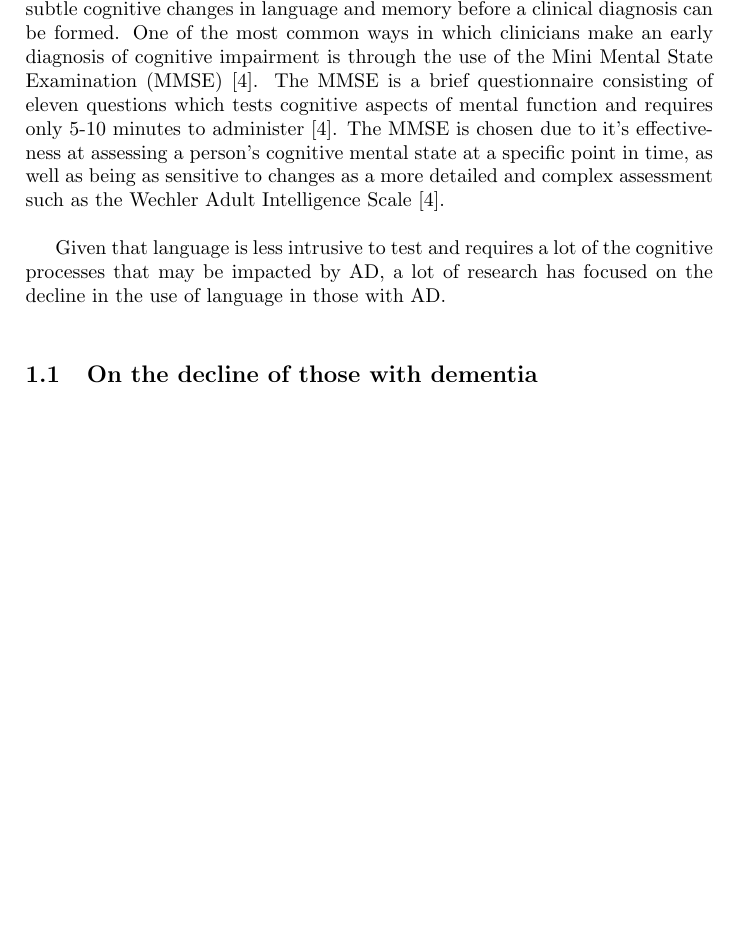
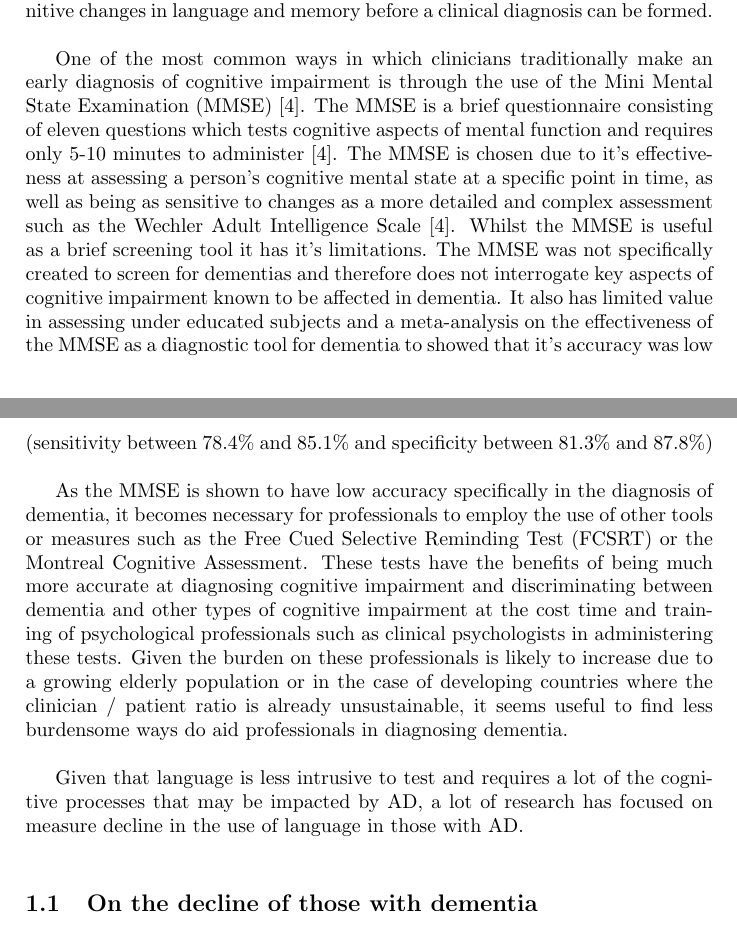
Before and after one commit to joealcantara/PhD, a LaTeX document (LiteratureReview/LiteratureReview.tex): part of page 3 of 13 before the commit and two parts of pages 3 and 4 of 13 after it, the two joined at a grey line, cut so that both start at the same text, the shorter picture padded with empty space. Compiled offline with pdfLaTeX.

Commit message:
work done over the weekend 27082018

```diff
--- a/LiteratureReview/LiteratureReview.tex
+++ b/LiteratureReview/LiteratureReview.tex
@@ -1,18 +1,14 @@
 %%%%%%%%%%%%%%%%%%%%%%%%%%%%%%%%%%%%%%%%%%%%%%%%%%%%%%%%%%%%%%%%%%%%%%%%%%%%%%%%
 %% Document Class
 \documentclass[a4paper]{article}
-
 %% Packages
 \input{settings/packages}
-
 %% Page Settings
 \input{settings/page}
-
 %% Own Commands
 \input{settings/macros}
-
 \title{Literature Review}
-\date{2018-08-09}
+\date{2018-08-22}
 \author{Jomar Alcantara}
 %%%%%%%%%%%%%%%%%%%%%%%%%%%%%%%%%%%%%%%%%%%%%%%%%%%%%%%%%%%%%%%%%%%%%%%%%%%%%%%%
 \begin {document}
@@ -29,8 +26,12 @@ Alzheimer's Disease (AD) is a neurodegenerative disease in which the brain devel
+Current thinking suggests that the cognitive deficits associated with AD often begin before the clinical symptoms of the disease become apparent. Researchers propose that neurofibrillary tangles and other associated physiological effects of AD develop over time and alter cognitive function until a threshold is reached and clinical symptoms become more obvious. \cite{Nestor2006}. The case of Iris Murdoch illustrates this theory well. Le et al \cite{Le2012}found, in their analysis of three writers and the novels they wrote, that Iris Murdoch's work declined subtly over time, but there was a steep drop off in the use of language in her last novel. If this theory holds true more generally, it should be possible to detect subtle cognitive changes in language and memory before a clinical diagnosis can be formed.\newline
+\par
+One of the most common ways in which clinicians traditionally make an early diagnosis of cognitive impairment is through the use of the Mini Mental State Examination (MMSE) \cite{Folstein1975}. The MMSE is a brief questionnaire consisting of eleven questions which tests cognitive aspects of mental function and requires only 5-10 minutes to administer \cite{Folstein1975}. The MMSE is chosen due to it's effectiveness at assessing a person's cognitive mental state at a specific point in time, as well as being as sensitive to changes as a more detailed and complex assessment such as the Wechler Adult Intelligence Scale \cite{Folstein1975}. Whilst the MMSE is useful as a brief screening tool it has it's limitations. The MMSE was not specifically created to screen for dementias and therefore does not interrogate key aspects of cognitive impairment known to be affected in dementia. It also has limited value in assessing under educated subjects and a meta-analysis on the effectiveness of the MMSE as a diagnostic tool for dementia to showed that it's accuracy was low (sensitivity between 78.4\% and 85.1\% and specificity between 81.3\% and 87.8\%) \newline
+% Need to cite Should the Mini-Mental State Examination be retired above.
+\par
+As the MMSE is shown to have low accuracy specifically in the diagnosis of dementia, it becomes necessary for professionals to employ the use of other tools or measures such as the Free Cued Selective Reminding Test (FCSRT) or the Montreal Cognitive Assessment. These tests have the benefits of being much more accurate at diagnosing cognitive impairment and discriminating between dementia and other types of cognitive impairment at the cost time and training of psychological professionals such as clinical psychologists in administering these tests. Given the burden on these professionals is likely to increase due to a growing elderly population or in the case of developing countries where the clinician / patient ratio is already unsustainable, it seems useful to find less burdensome ways do aid professionals in diagnosing dementia. \newline
 \par
 
-Current thinking suggests that the cognitive deficits associated with AD often begin before the clinical symptoms of the disease become apparent. Researchers propose that neurofibrillary tangles and other associated physiological effects of AD develop over time until a threshold is reached and clinical symptoms become apparent \cite{Nestor2006}. If this is the case, it should be possible to detect subtle cognitive changes in language and memory before a clinical diagnosis can be formed. One of the most common ways in which clinicians make an early diagnosis of cognitive impairment is through the use of the Mini Mental State Examination (MMSE) \cite{Folstein1975}. The MMSE is a brief questionnaire consisting of eleven questions which tests cognitive aspects of mental function and requires only 5-10 minutes to administer \cite{Folstein1975}. The MMSE is chosen due to it's effectiveness at assessing a person's cognitive mental state at a specific point in time, as well as being as sensitive to changes as a more detailed and complex assessment such as the Wechler Adult Intelligence Scale \cite{Folstein1975}.    \newline
-\par
-Given that language is less intrusive to test and requires a lot of the cognitive processes that may be impacted by AD, a lot of research has focused on the decline in the use of language in those with AD.  \newline
+Given that language is less intrusive to test and requires a lot of the cognitive processes that may be impacted by AD, a lot of research has focused on measure decline in the use of language in those with AD.  \newline
 \par
 \subsection {On the decline of those with dementia} Whilst there are a wide number of factors that are involved in language generation, and therefore there will be an expected amount of variability between subjects. There is also an observation that as people get older, our language skills do decline. The consensus that this decline is typically exacerbated by the presence of dementia. Given this statement, it seems logical to conclude that one of the key variables that distinguishes language decline in healthy individuals vs those with dementia is the rate of change in which the decline occurs. \newline
 \par
```
Also changed, not shown: LiteratureReview/LiteratureReview.pdf, LiteratureReview/LiteratureReview.tex (5 more changed lines), 4 other files.
